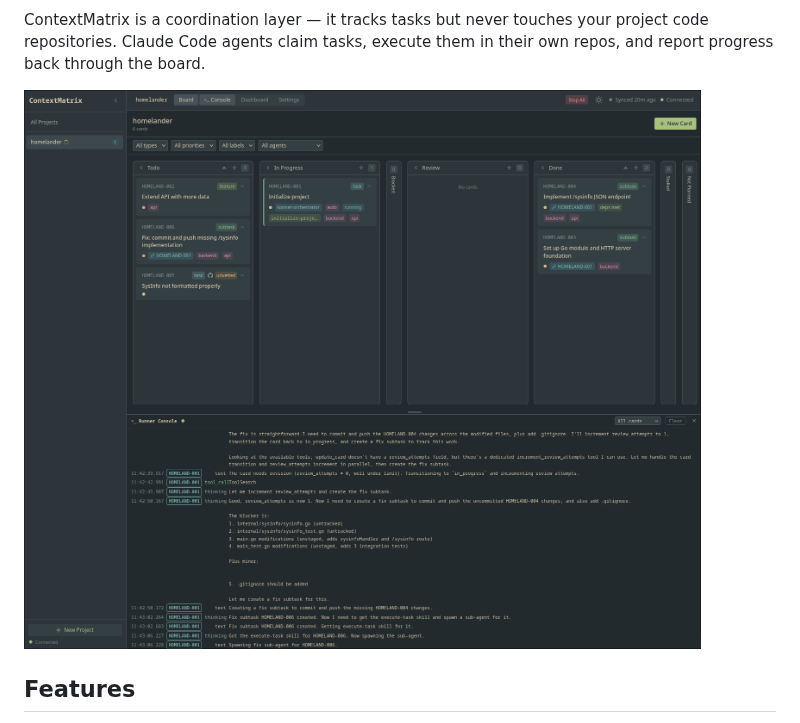
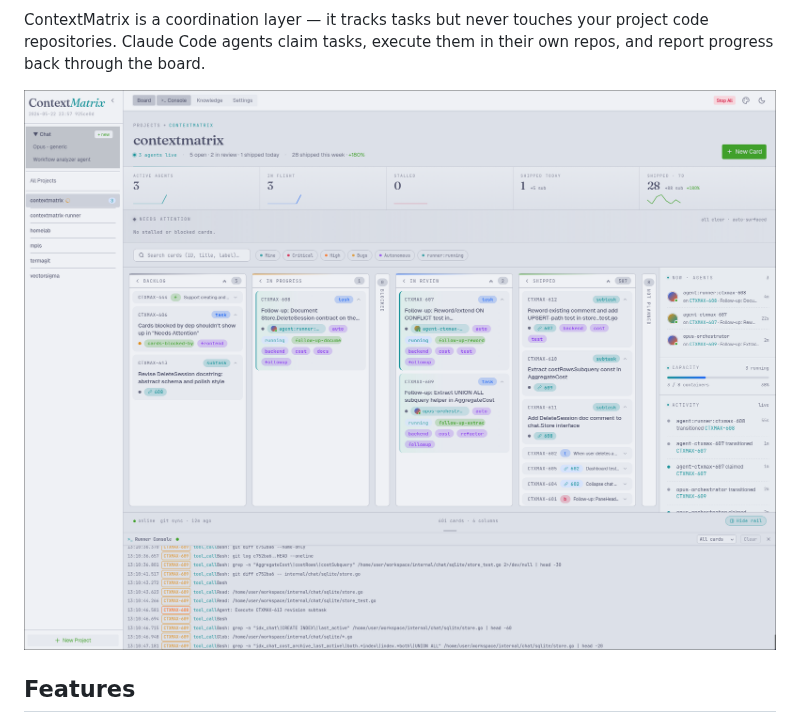
Before and after one commit to mhersson/contextmatrix, a Markdown page: README.md, the part around the change. Rendered like a GitHub page; pictures changed too: assets/contextmatrix-dogfooding-demo.png (added).

Commit message:
docs(readme): Update screenshot

```diff
--- a/README.md
+++ b/README.md
@@ -13,7 +13,7 @@ ContextMatrix is a coordination layer — it tracks tasks but never touches your
 project code repositories. Claude Code agents claim tasks, execute them in their
 own repos, and report progress back through the board.
 
-![contextmatrix-kanban-console](assets/contextmatrix-kanban-console.png)
+![contextmatrix-kanban-console](assets/contextmatrix-dogfooding-demo.png)
 
 ## Features
 
```
